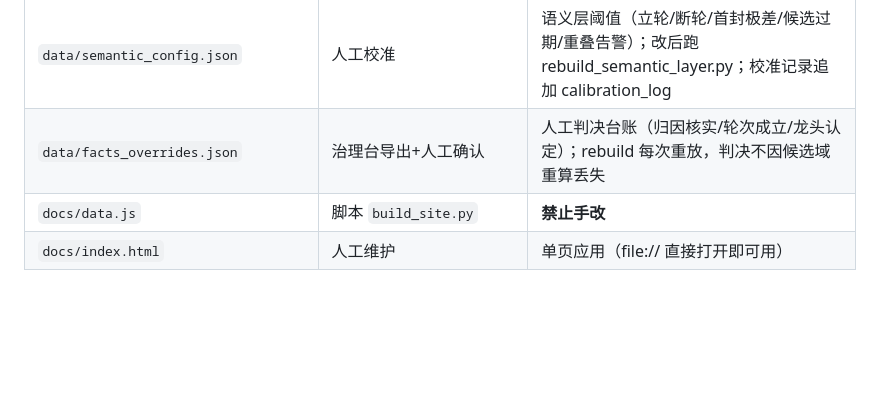
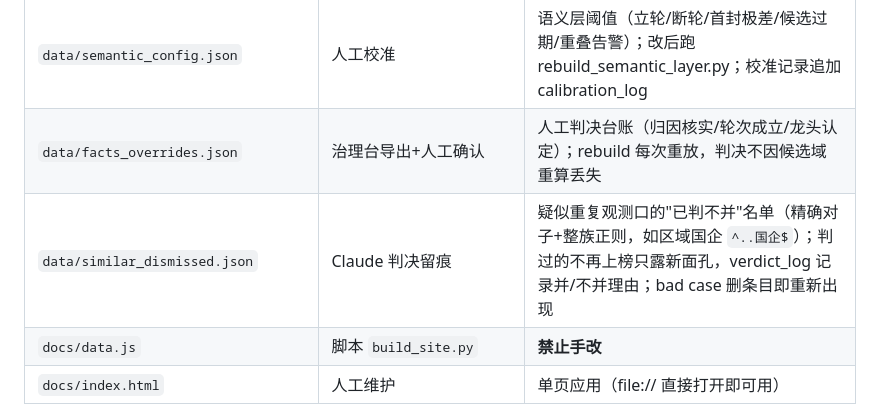
Before and after one commit to SammyandShen/zt-kg, a Markdown page: CLAUDE.md, the part around the change. Drawn GitHub-style; blank space fills up the shorter version.

Commit message:
docs: similar_dismissed.json 入数据真源表
Co-Authored-By: Claude Fable 5 <noreply@anthropic.com>

```diff
--- a/CLAUDE.md
+++ b/CLAUDE.md
@@ -26,6 +26,7 @@ A股每日涨停股 + 涨停原因（概念题材）长周期追踪库。核心
 | `data/theme_business_mappings.json` | 人工核实 | 交易题材→客观业务标签映射，用于反查公司候选池，不自动生成涨停归因 |
 | `data/semantic_config.json` | 人工校准 | 语义层阈值（立轮/断轮/首封极差/候选过期/重叠告警）；改后跑 rebuild_semantic_layer.py；校准记录追加 calibration_log |
 | `data/facts_overrides.json` | 治理台导出+人工确认 | 人工判决台账（归因核实/轮次成立/龙头认定）；rebuild 每次重放，判决不因候选域重算丢失 |
+| `data/similar_dismissed.json` | Claude 判决留痕 | 疑似重复观测口的"已判不并"名单（精确对子+整族正则，如区域国企 `^..国企$`）；判过的不再上榜只露新面孔，verdict_log 记录并/不并理由；bad case 删条目即重新出现 |
 | `docs/data.js` | 脚本 `build_site.py` | **禁止手改** |
 | `docs/index.html` | 人工维护 | 单页应用（file:// 直接打开即可用） |
 
```
